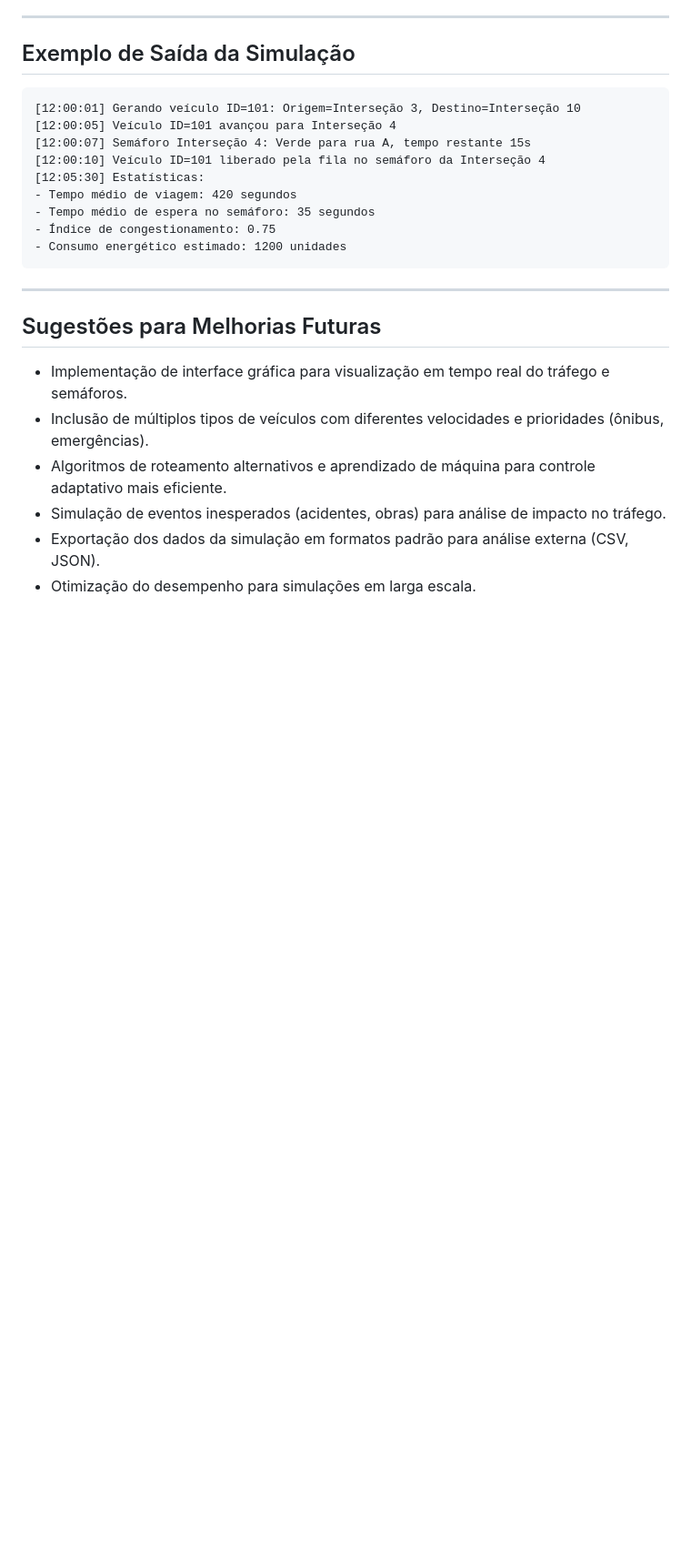
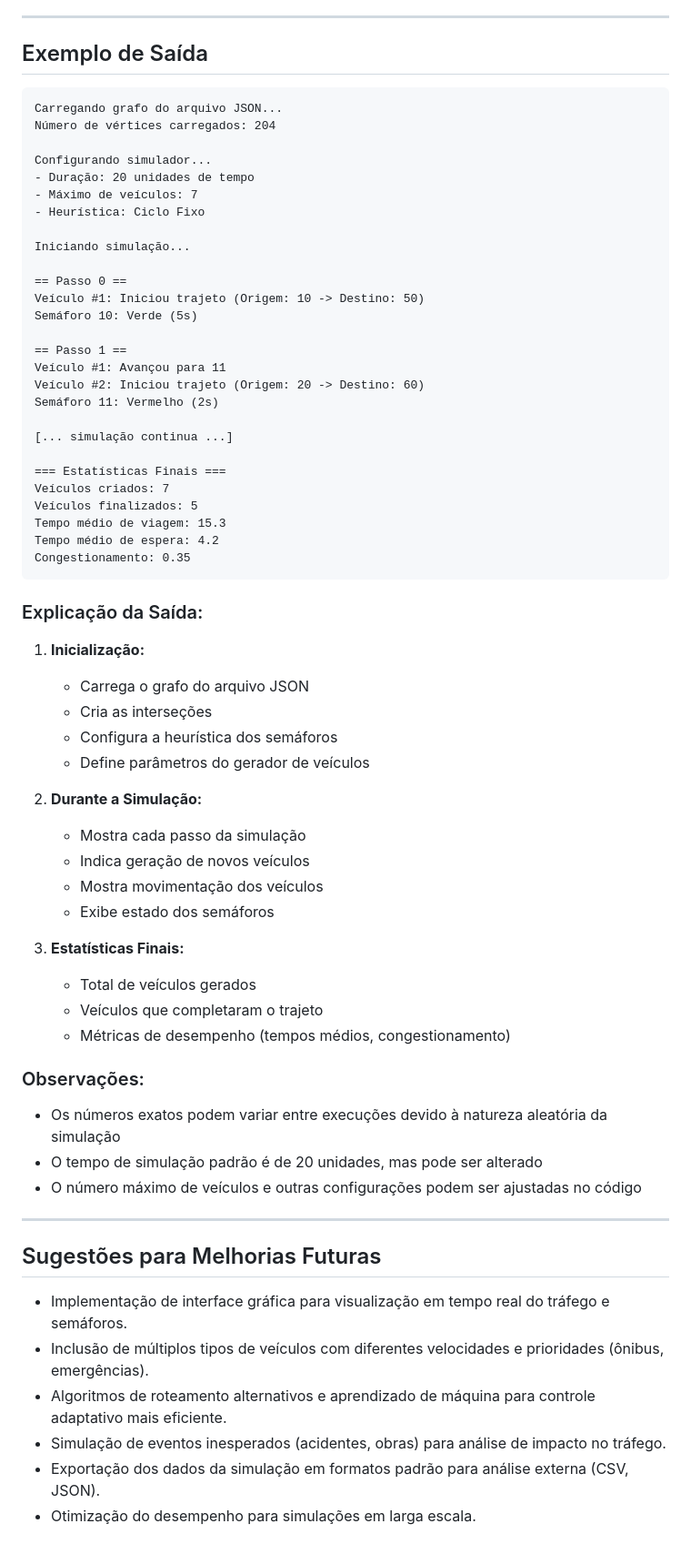
Before and after one commit to ArthurGodin/Simulador_Mobilidade_Urbana, a Markdown page: README.md, the part around one of its changes. Shown at 91% size. Drawn GitHub-style; blank space fills up the shorter version.

````diff
--- a/README.md
+++ b/README.md
@@ -143,19 +139,61 @@ O sistema permite configuração dos seguintes parâmetros, que podem ser altera
 
 ---
 
-## Exemplo de Saída da Simulação
+## Exemplo de Saída
 
 ```
-[12:00:01] Gerando veículo ID=101: Origem=Interseção 3, Destino=Interseção 10
-[12:00:05] Veículo ID=101 avançou para Interseção 4
-[12:00:07] Semáforo Interseção 4: Verde para rua A, tempo restante 15s
-[12:00:10] Veículo ID=101 liberado pela fila no semáforo da Interseção 4
-[12:05:30] Estatísticas:
-- Tempo médio de viagem: 420 segundos
-- Tempo médio de espera no semáforo: 35 segundos
-- Índice de congestionamento: 0.75
-- Consumo energético estimado: 1200 unidades
+Carregando grafo do arquivo JSON...
+Número de vértices carregados: 204
+
+Configurando simulador...
+- Duração: 20 unidades de tempo
+- Máximo de veículos: 7
+- Heurística: Ciclo Fixo
+
+Iniciando simulação...
+
+== Passo 0 ==
+Veículo #1: Iniciou trajeto (Origem: 10 -> Destino: 50)
+Semáforo 10: Verde (5s)
+
+== Passo 1 ==
+Veículo #1: Avançou para 11
+Veículo #2: Iniciou trajeto (Origem: 20 -> Destino: 60)
+Semáforo 11: Vermelho (2s)
+
+[... simulação continua ...]
+
+=== Estatísticas Finais ===
+Veículos criados: 7
+Veículos finalizados: 5
+Tempo médio de viagem: 15.3
+Tempo médio de espera: 4.2
+Congestionamento: 0.35
 ```
+
+### Explicação da Saída:
+
+1. **Inicialização:**
+   - Carrega o grafo do arquivo JSON
+   - Cria as interseções
+   - Configura a heurística dos semáforos
+   - Define parâmetros do gerador de veículos
+
+2. **Durante a Simulação:**
+   - Mostra cada passo da simulação
+   - Indica geração de novos veículos
+   - Mostra movimentação dos veículos
+   - Exibe estado dos semáforos
+
+3. **Estatísticas Finais:**
+   - Total de veículos gerados
+   - Veículos que completaram o trajeto
+   - Métricas de desempenho (tempos médios, congestionamento)
+
+### Observações:
+- Os números exatos podem variar entre execuções devido à natureza aleatória da simulação
+- O tempo de simulação padrão é de 20 unidades, mas pode ser alterado
+- O número máximo de veículos e outras configurações podem ser ajustadas no código
 
 ---
 
````
Also changed, not shown: other parts of README.md (+0 -4 lines).
